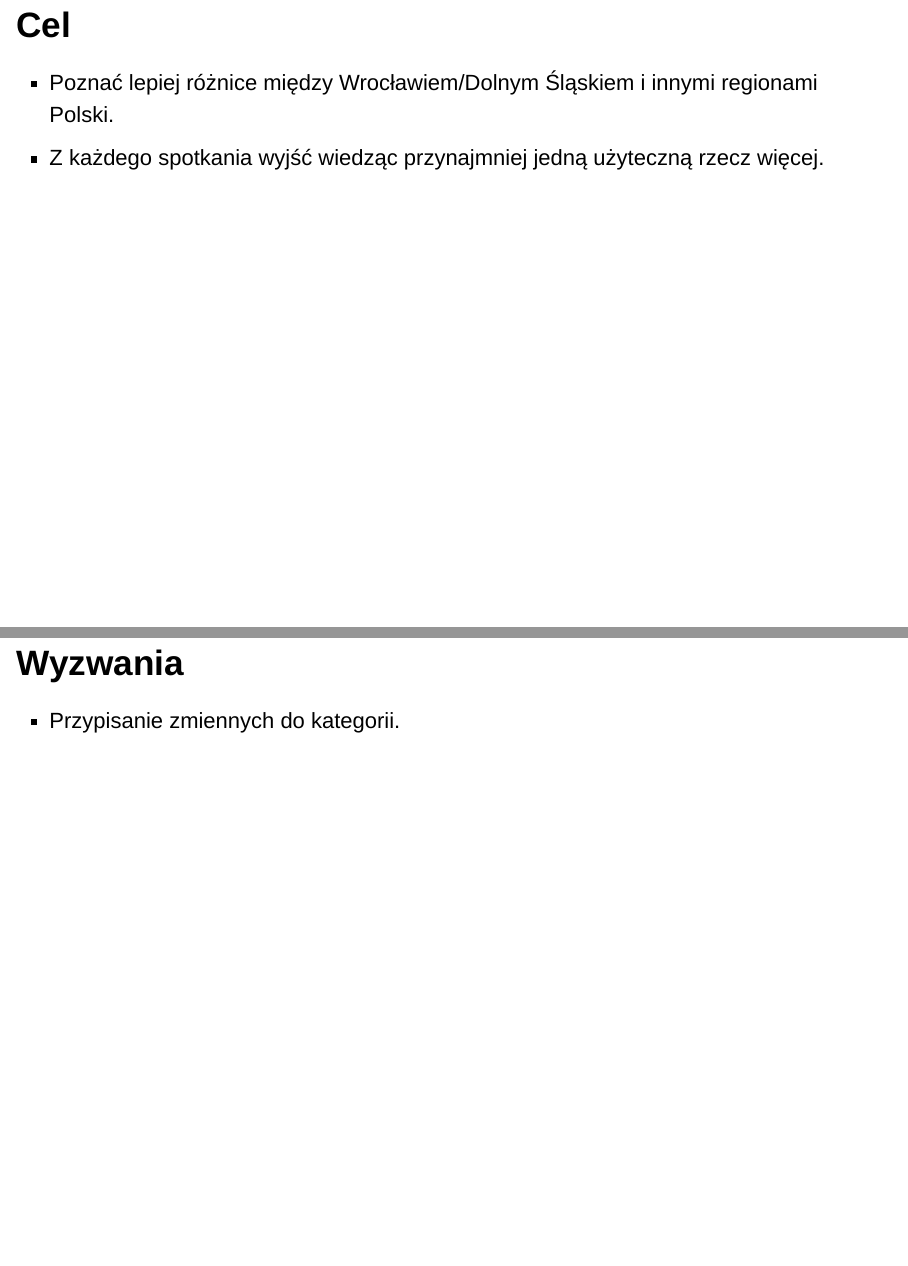
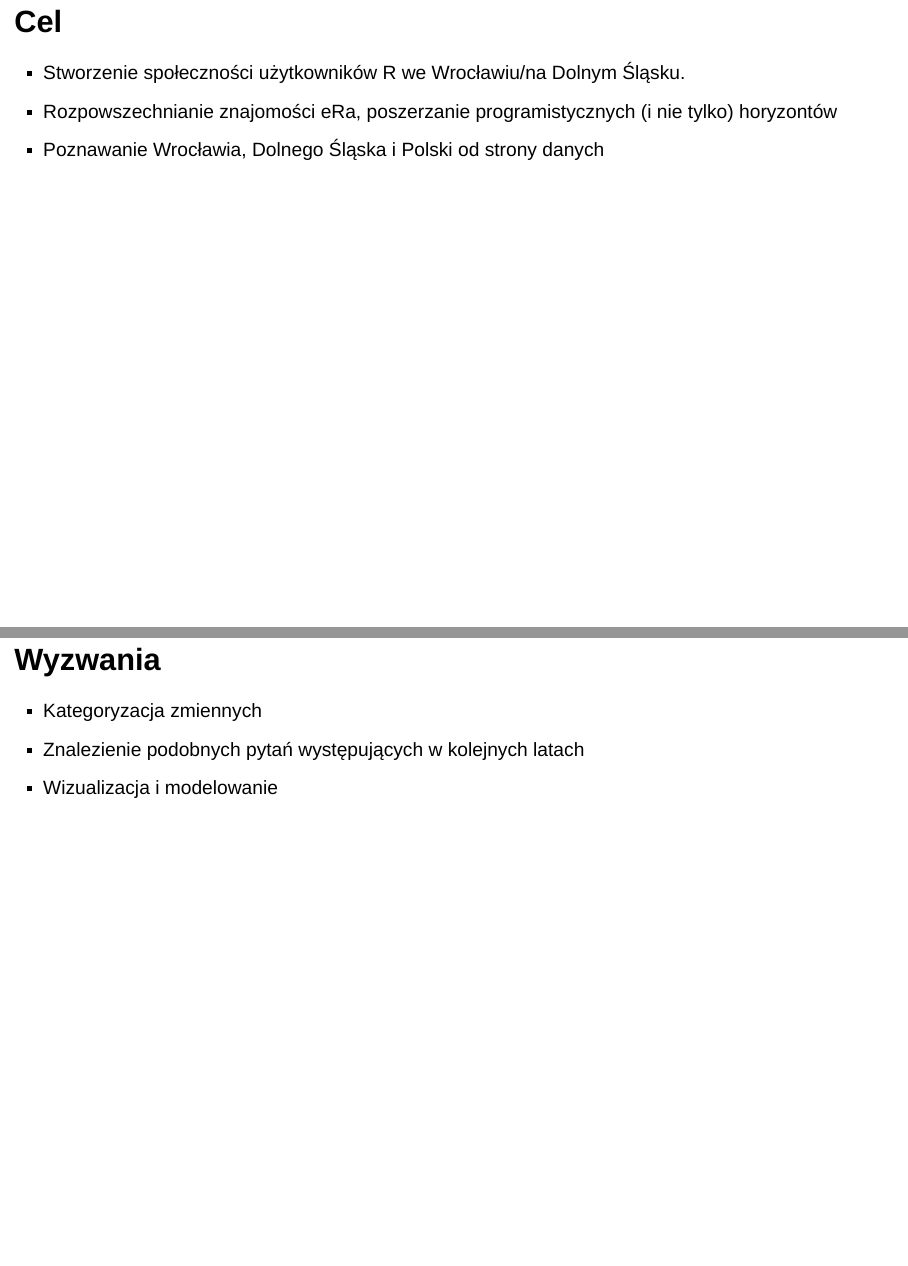
Before and after one commit to STWUR/STWUR-01-2017, an R Markdown document (presentation.Rmd): pages 3 and 11 of 15 before the commit and pages 4 and 11 of 15 after it, joined at a grey line. Rendered offline with R 4.5, knitr and Pandoc, with nearby package versions; drawn as Slidy slides in place of the format the file asks for.

Commit message:
extending presentation by giving more examples

````diff
--- a/presentation.Rmd
+++ b/presentation.Rmd
@@ -19,8 +21,9 @@ opts_chunk$set(tidy.opts=list(width.cutoff = 50), tidy=TRUE)
 
 ## Cel
 
-- Poznać lepiej różnice między Wrocławiem/Dolnym Śląskiem i innymi regionami Polski.
-- Z każdego spotkania wyjść wiedząc przynajmniej jedną użyteczną rzecz więcej.
+- Stworzenie społeczności użytkowników R we Wrocławiu/na Dolnym Śląsku.
+- Rozpowszechnianie znajomości eRa, poszerzanie programistycznych (i nie tylko) horyzontów
+- Poznawanie Wrocławia, Dolnego Śląska i Polski od strony danych
 
 ## Forma spotkań
 
@@ -49,7 +52,9 @@ opts_chunk$set(tidy.opts=list(width.cutoff = 50), tidy=TRUE)
 
 ## Wyzwania
 
-- Przypisanie zmiennych do kategorii.
+- Kategoryzacja zmiennych
+- Znalezienie podobnych pytań występujących w kolejnych latach
+- Wizualizacja i modelowanie
 
 # Eksploracja danych
 
@@ -67,21 +72,9 @@ load("./Diagnoza_dane-master/osobyDict.RData")
 ```
 
 
-## Co chcemy zrobić z danymi?
+## Jak wydobyć informacje z danych?
 
-```{r, echo=FALSE, message=FALSE, fig.width=12}
-require(DiagrammeR)
-mermaid("
-graph LR;
-A(Surowe dane)-->B[Dane wczytane do R]
-B-->C{Przetworzenie danych}
-C-->D{Wizualizacja}
-C-->E{Modelowanie};
-style A fill:#E5E25F;
-style D fill:#B6E6E6;
-style E fill:#B6E6E6;
-")
-```
+<img src="img/schemat_przetwarzanie_danych.png">
 
 ## Przykłady ciekawych zmiennych w badaniu diagnozy:
 
````
Also changed, not shown: img/banner.png (added), img/schemat_przetwarzanie_danych.png (added), presentation.html, presentation.Rmd (4 more changed lines).
